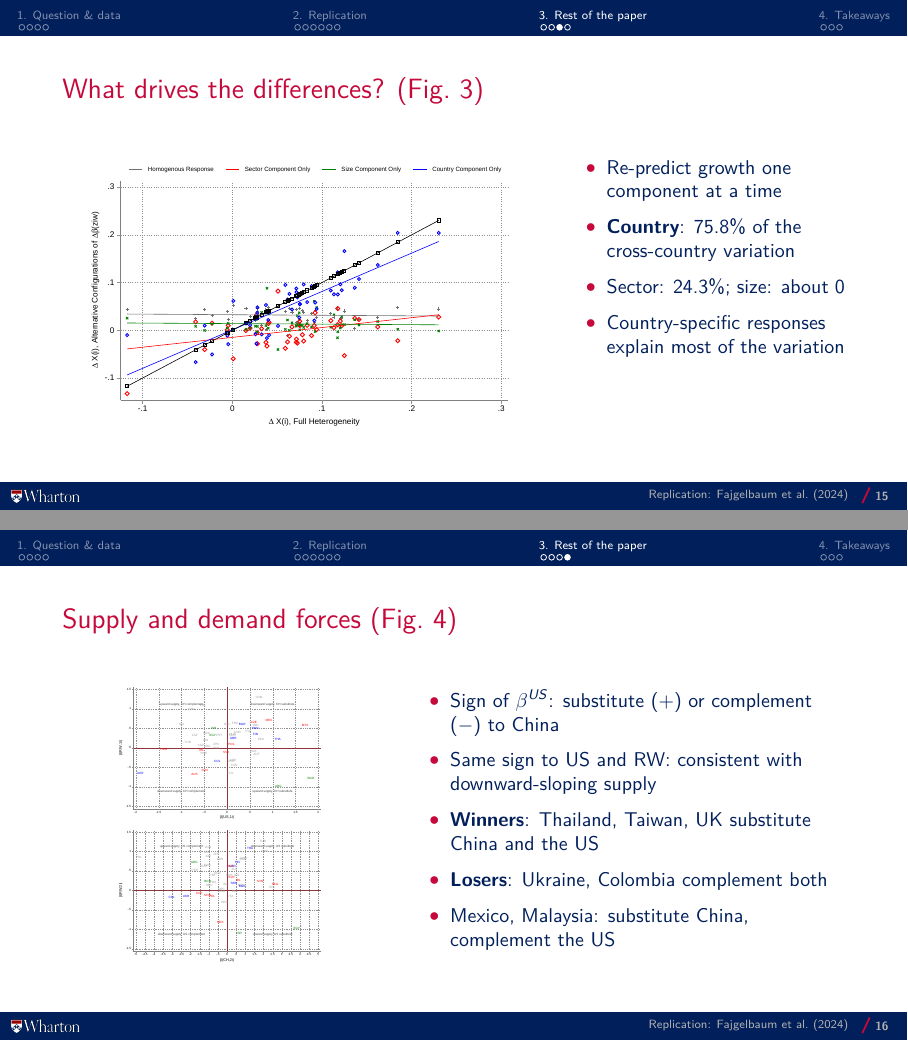
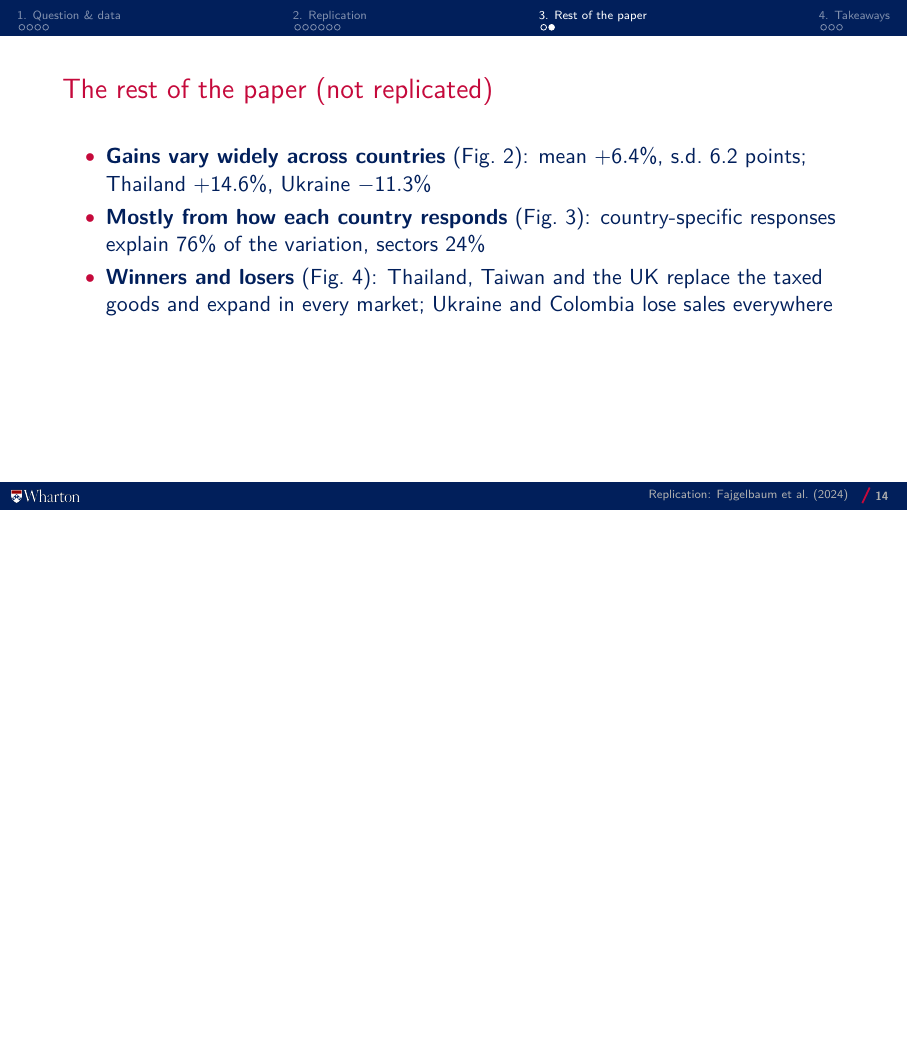
Before and after one commit to akyratzis/STAT-5200---Applied-Econometrics-I, LaTeX slides (Replication Study/Presentation/Replication Study - Presentation.tex): pages 15 and 16 of 19 before the commit and page 14 of 17 after it, the two joined at a grey line, the shorter picture padded with empty space. Compiled offline with pdfLaTeX.

Commit message:
Replace the Figure 2-4 slides with one summary slide
The rest of the paper is not replicated, so state its results in three
bullets. Notes renumbered and retimed (about 10 minutes).

```diff
--- a/Replication Study/Presentation/Replication Study - Presentation.tex
+++ b/Replication Study/Presentation/Replication Study - Presentation.tex
@@ -518,6 +518,6 @@ pretrend qualifies the interpretation of the postwar response.
 \begin{frame}[c]{Outline}
 \sectionoutline{3}
 \note{\notehead{13. Outline: section 3}{0:05}{8:05}
-  Next, briefly, the rest of the paper, which looks at differences across countries.}
+  Next, briefly, the rest of the paper.}
 \end{frame}
 
@@ -548,52 +524,15 @@ pretrend qualifies the interpretation of the postwar response.
-\begin{frame}{What drives the differences? (Fig.\ 3)}
-\begin{columns}[T,onlytextwidth]
-  \begin{column}{0.60\textwidth}
-    \centering
-    \includegraphics[width=\linewidth,height=5.2cm,keepaspectratio]{figures/paper/fig_3.pdf}
-  \end{column}
-  \begin{column}{0.36\textwidth}
-    \small
-    \begin{itemize}
-      \item Re-predict growth one component at a time
-      \item \textbf{Country}: 75.8\% of the cross-country variation
-      \item Sector: 24.3\%; size: about 0
-      \item Country-specific responses explain most of the variation
-    \end{itemize}
-  \end{column}
-\end{columns}
-\note{\notehead{15. What drives the differences? (Fig.\ 3)}{0:40}{9:25}
-  Figure 3 asks why countries differ. Each colour recomputes the countries' export growth allowing only one source of differences at a time, and plots it against the full result. \cue{black diagonal} The black squares on the diagonal are the full result itself.
-\\[0.6em]
-  \cue{grey and green lines} A common response, in grey, or flow size alone, in green, give flat lines: almost no differences. \cue{red line} Sectors alone, in red, explain some. \cue{blue line} Country responses alone, in blue, come closest to the diagonal.
-\\[0.6em]
-  \cue{right column} Country responses explain about 76 percent of the differences and sectors about 24. So how each country responds matters more than what it sells.}
-\end{frame}
-
-\begin{frame}{Supply and demand forces (Fig.\ 4)}
-\begin{columns}[T,onlytextwidth]
-  \begin{column}{0.40\textwidth}
-    \centering
-    \includegraphics[width=\linewidth,height=5.2cm,keepaspectratio]{figures/paper/fig_4.pdf}
-  \end{column}
-  \begin{column}{0.56\textwidth}
-    \small
-    \begin{itemize}
-      \item Sign of $\beta^{US}$: substitute ($+$) or complement ($-$) to
-            China
-      \item Same sign to US and RW: consistent with downward-sloping supply
-      \item \textbf{Winners}: Thailand, Taiwan, UK substitute China and
-            the US
-      \item \textbf{Losers}: Ukraine, Colombia complement both
-      \item Mexico, Malaysia: substitute China, complement the US
-    \end{itemize}
-  \end{column}
-\end{columns}
-\note{\notehead{16. Supply and demand forces (Fig.\ 4)}{0:55}{10:20}
-  Figure 4 interprets these responses with the paper's model. \cue{top panel} The top panel is about US tariffs on China: across, a country's response in the US market; up, its response in the rest of the world. \cue{bottom panel} The bottom panel does the same for China's tariffs on the US.
-\\[0.6em]
-  \cue{first bullet} A positive response in the taxing market means the country's goods replace the taxed ones, substitutes; a negative one means complements. \cue{second bullet} The same sign in the rest of the world fits downward-sloping supply: selling more lowers costs, which helps everywhere.
-\\[0.6em]
-  \cue{top-right quadrants} Winners, top right in both panels: Thailand, Taiwan and the UK replace Chinese and American goods and expand everywhere. \cue{bottom-left quadrants} Losers, bottom left: Ukraine and Colombia complement both, and lose sales everywhere. \cue{last bullet} Mexico and Malaysia replace Chinese goods but complement American ones.}
+\begin{frame}{The rest of the paper (not replicated)}
+\begin{itemize}
+  \item \textbf{Gains vary widely across countries} (Fig.~2): mean $+6.4\%$,
+        s.d.\ 6.2 points; Thailand $+14.6\%$, Ukraine $-11.3\%$
+  \item \textbf{Mostly from how each country responds} (Fig.~3):
+        country-specific responses explain 76\% of the variation, sectors 24\%
+  \item \textbf{Winners and losers} (Fig.~4): Thailand, Taiwan and the UK
+        replace the taxed goods and expand in every market; Ukraine and
+        Colombia lose sales everywhere
+\end{itemize}
+\note{\notehead{14. The rest of the paper}{0:45}{8:50}
+  The paper also looks at differences across countries, which I did not replicate. In three points. \cue{first bullet} The gains vary a lot: on average, bystanders' exports of the taxed products grew 6.4 percent faster than their other products, but Thailand gained 14.6 percent and Ukraine lost 11.3. \cue{second bullet} About three quarters of these differences come from how each country responds, and only a quarter from what it sells. \cue{third bullet} And the paper's model separates winners from losers: winners such as Thailand, Taiwan and the UK replace the taxed goods and expand in every market, while losers such as Ukraine and Colombia lose sales everywhere.}
 \end{frame}
 
 %%% ==================================================================
```
Also changed, not shown: Replication Study/Presentation/Replication Study - Presentation.tex (32 more changed lines).
